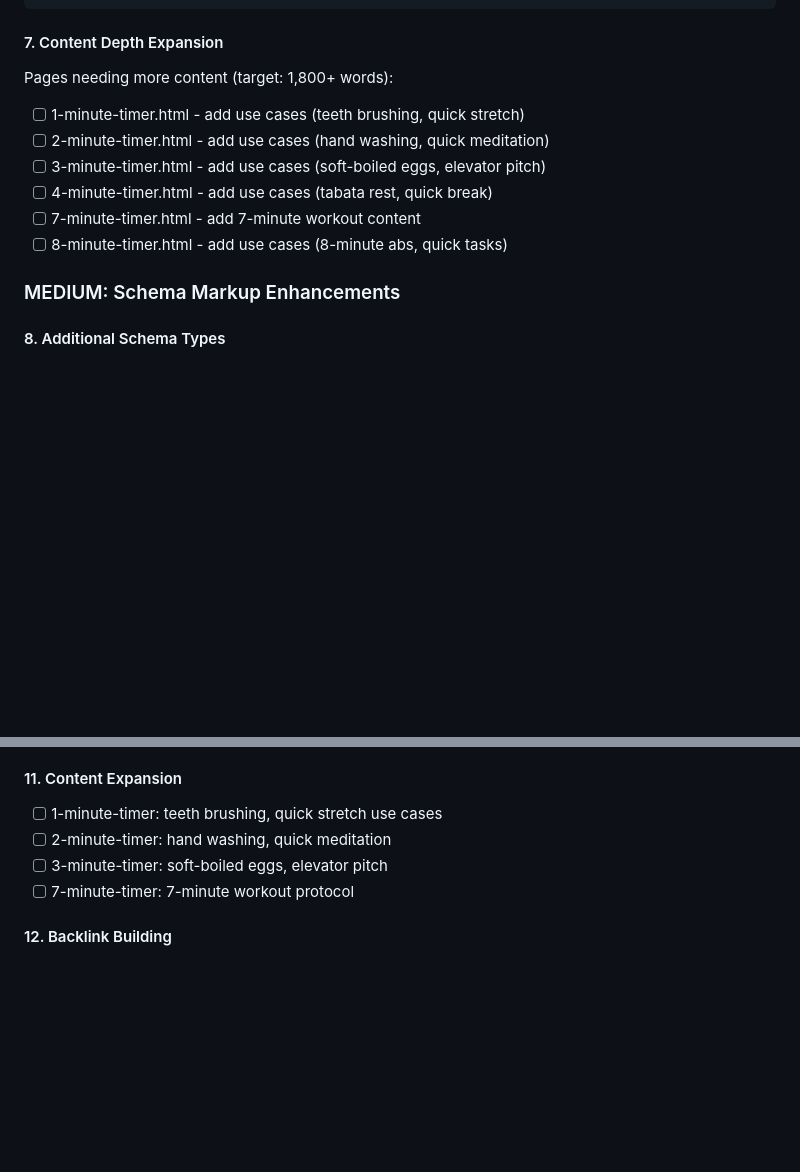
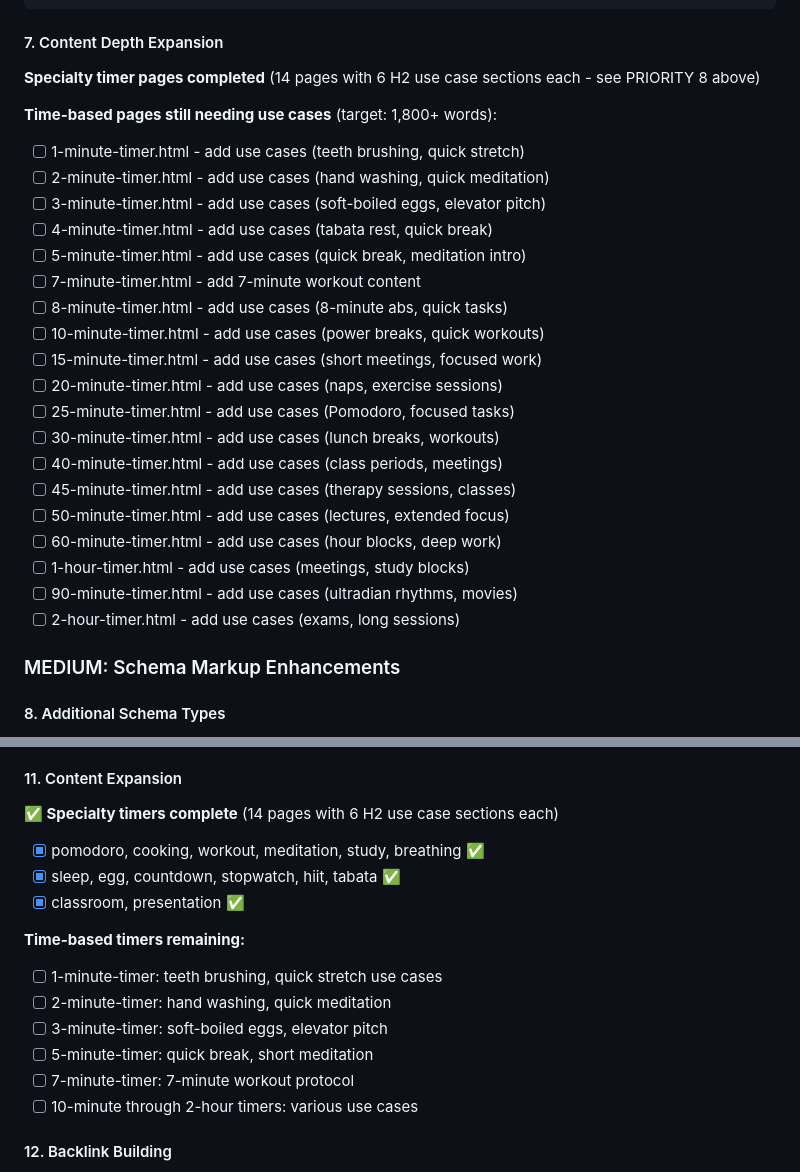
Before and after one commit to ryanpate/lazytimer, a Markdown page: CLAUDE.md, 2 parts joined by grey strips. Rendered like a GitHub page; blank space fills up the shorter version.

````diff
--- a/CLAUDE.md
+++ b/CLAUDE.md
@@ -923,13 +945,28 @@ A: A Pomodoro timer should be 25 minutes, followed by a 5-minute break. This int
 ```
 
 #### 7. Content Depth Expansion
-Pages needing more content (target: 1,800+ words):
+**Specialty timer pages completed** (14 pages with 6 H2 use case sections each - see PRIORITY 8 above)
+
+**Time-based pages still needing use cases** (target: 1,800+ words):
 - [ ] 1-minute-timer.html - add use cases (teeth brushing, quick stretch)
 - [ ] 2-minute-timer.html - add use cases (hand washing, quick meditation)
 - [ ] 3-minute-timer.html - add use cases (soft-boiled eggs, elevator pitch)
 - [ ] 4-minute-timer.html - add use cases (tabata rest, quick break)
+- [ ] 5-minute-timer.html - add use cases (quick break, meditation intro)
 - [ ] 7-minute-timer.html - add 7-minute workout content
 - [ ] 8-minute-timer.html - add use cases (8-minute abs, quick tasks)
+- [ ] 10-minute-timer.html - add use cases (power breaks, quick workouts)
+- [ ] 15-minute-timer.html - add use cases (short meetings, focused work)
+- [ ] 20-minute-timer.html - add use cases (naps, exercise sessions)
+- [ ] 25-minute-timer.html - add use cases (Pomodoro, focused tasks)
+- [ ] 30-minute-timer.html - add use cases (lunch breaks, workouts)
+- [ ] 40-minute-timer.html - add use cases (class periods, meetings)
+- [ ] 45-minute-timer.html - add use cases (therapy sessions, classes)
+- [ ] 50-minute-timer.html - add use cases (lectures, extended focus)
+- [ ] 60-minute-timer.html - add use cases (hour blocks, deep work)
+- [ ] 1-hour-timer.html - add use cases (meetings, study blocks)
+- [ ] 90-minute-timer.html - add use cases (ultradian rhythms, movies)
+- [ ] 2-hour-timer.html - add use cases (exams, long sessions)
 
 ### MEDIUM: Schema Markup Enhancements
 
@@ -1418,10 +1455,18 @@ Queries appearing in GSC that need content optimization:
 - [ ] Add timer progress in browser tab title
 
 #### 11. Content Expansion
+**✅ Specialty timers complete** (14 pages with 6 H2 use case sections each)
+- [x] pomodoro, cooking, workout, meditation, study, breathing ✅
+- [x] sleep, egg, countdown, stopwatch, hiit, tabata ✅
+- [x] classroom, presentation ✅
+
+**Time-based timers remaining:**
 - [ ] 1-minute-timer: teeth brushing, quick stretch use cases
 - [ ] 2-minute-timer: hand washing, quick meditation
 - [ ] 3-minute-timer: soft-boiled eggs, elevator pitch
+- [ ] 5-minute-timer: quick break, short meditation
 - [ ] 7-minute-timer: 7-minute workout protocol
+- [ ] 10-minute through 2-hour timers: various use cases
 
 #### 12. Backlink Building
 - [ ] Submit to Product Hunt
````
Also changed, not shown: other parts of CLAUDE.md (+24 -2 lines).
